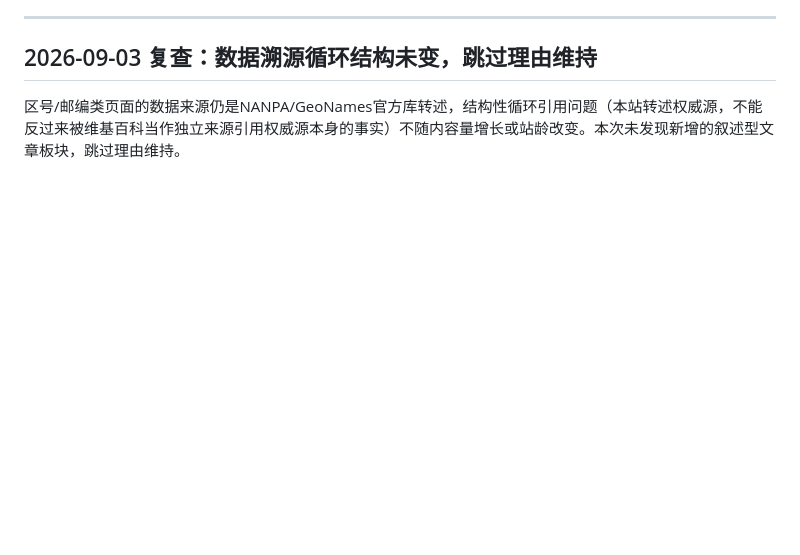
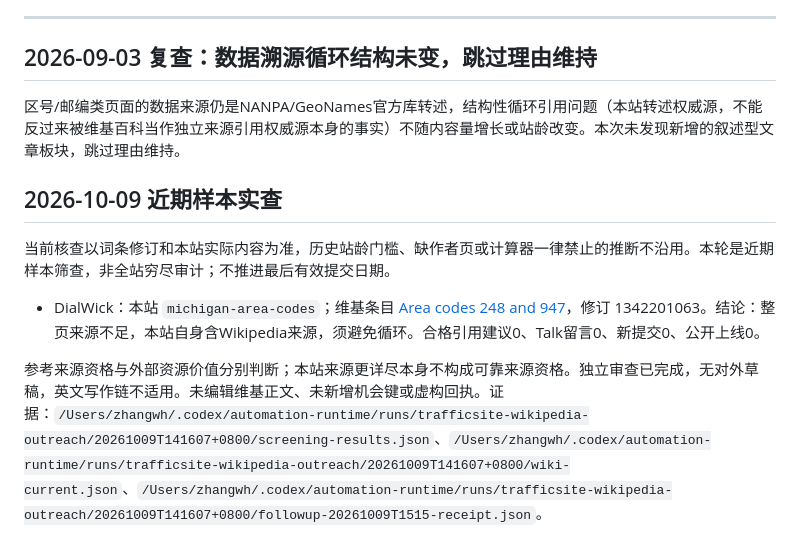
Before and after one commit to zhangwenhao66/dialwick, a Markdown page: wikipedia-opportunities.md, the part around the change. Drawn GitHub-style; blank space fills up the shorter version.

Commit message:
Record October 9 Wikipedia sample screening

```diff
--- a/wikipedia-opportunities.md
+++ b/wikipedia-opportunities.md
@@ -57,3 +57,13 @@
 ## 2026-09-03 复查：数据溯源循环结构未变，跳过理由维持
 
 区号/邮编类页面的数据来源仍是NANPA/GeoNames官方库转述，结构性循环引用问题（本站转述权威源，不能反过来被维基百科当作独立来源引用权威源本身的事实）不随内容量增长或站龄改变。本次未发现新增的叙述型文章板块，跳过理由维持。
+
+
+<!-- run:20261009T141607+0800 -->
+## 2026-10-09 近期样本实查
+
+当前核查以词条修订和本站实际内容为准，历史站龄门槛、缺作者页或计算器一律禁止的推断不沿用。本轮是近期样本筛查，非全站穷尽审计；不推进最后有效提交日期。
+
+- DialWick：本站 `michigan-area-codes`；维基条目 [Area codes 248 and 947](https://en.wikipedia.org/w/index.php?oldid=1342201063)，修订 1342201063。结论：整页来源不足，本站自身含Wikipedia来源，须避免循环。合格引用建议0、Talk留言0、新提交0、公开上线0。
+
+参考来源资格与外部资源价值分别判断；本站来源更详尽本身不构成可靠来源资格。独立审查已完成，无对外草稿，英文写作链不适用。未编辑维基正文、未新增机会键或虚构回执。证据：`/Users/zhangwh/.codex/automation-runtime/runs/trafficsite-wikipedia-outreach/20261009T141607+0800/screening-results.json`、`/Users/zhangwh/.codex/automation-runtime/runs/trafficsite-wikipedia-outreach/20261009T141607+0800/wiki-current.json`、`/Users/zhangwh/.codex/automation-runtime/runs/trafficsite-wikipedia-outreach/20261009T141607+0800/followup-20261009T1515-receipt.json`。
```
